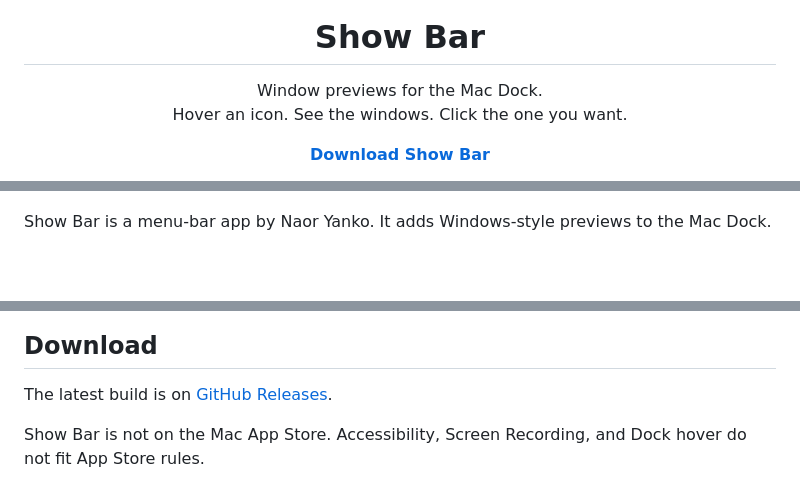
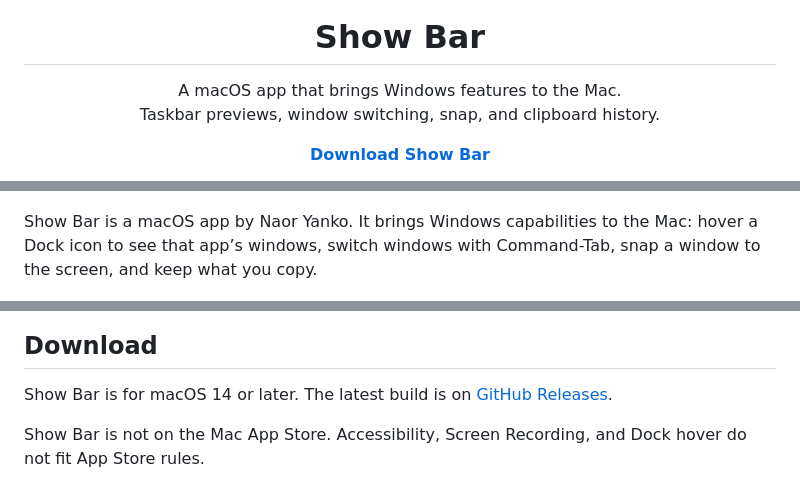
Before and after one commit to rept0rix/show-bar, a Markdown page: README.md, 3 parts joined by grey strips. Rendered like a GitHub page; blank space fills up the shorter version.

```diff
--- a/README.md
+++ b/README.md
@@ -4,7 +4,7 @@
 
 <h1 align="center">Show Bar</h1>
 
-<p align="center">Window previews for the Mac Dock.<br>Hover an icon. See the windows. Click the one you want.</p>
+<p align="center">A macOS app that brings Windows features to the Mac.<br>Taskbar previews, window switching, snap, and clipboard history.</p>
 
 <p align="center">
   <a href="https://github.com/rept0rix/show-bar/releases/latest"><strong>Download Show Bar</strong></a>
@@ -14,7 +14,7 @@
   <img src="docs/hero.png" alt="Show Bar. Windows on the Dock, with the window under the pointer highlighted.">
 </p>
 
-Show Bar is a menu-bar app by Naor Yanko. It adds Windows-style previews to the Mac Dock.
+Show Bar is a macOS app by Naor Yanko. It brings Windows capabilities to the Mac: hover a Dock icon to see that app’s windows, switch windows with Command-Tab, snap a window to the screen, and keep what you copy.
 
 <p align="center">
   <img src="docs/product.png" alt="A Dock icon open into window previews. The window under the pointer has a yellow frame.">
@@ -26,7 +26,7 @@ Show Bar is a menu-bar app by Naor Yanko. It adds Windows-style previews to the
 
 ## Download
 
-The latest build is on [GitHub Releases](https://github.com/rept0rix/show-bar/releases/latest).
+Show Bar is for macOS 14 or later. The latest build is on [GitHub Releases](https://github.com/rept0rix/show-bar/releases/latest).
 
 Show Bar is not on the Mac App Store. Accessibility, Screen Recording, and Dock hover do not fit App Store rules.
 
```
Also changed, not shown: CHANGELOG.md (+12 -0 lines), site/icon.png (added), 8 other files.
